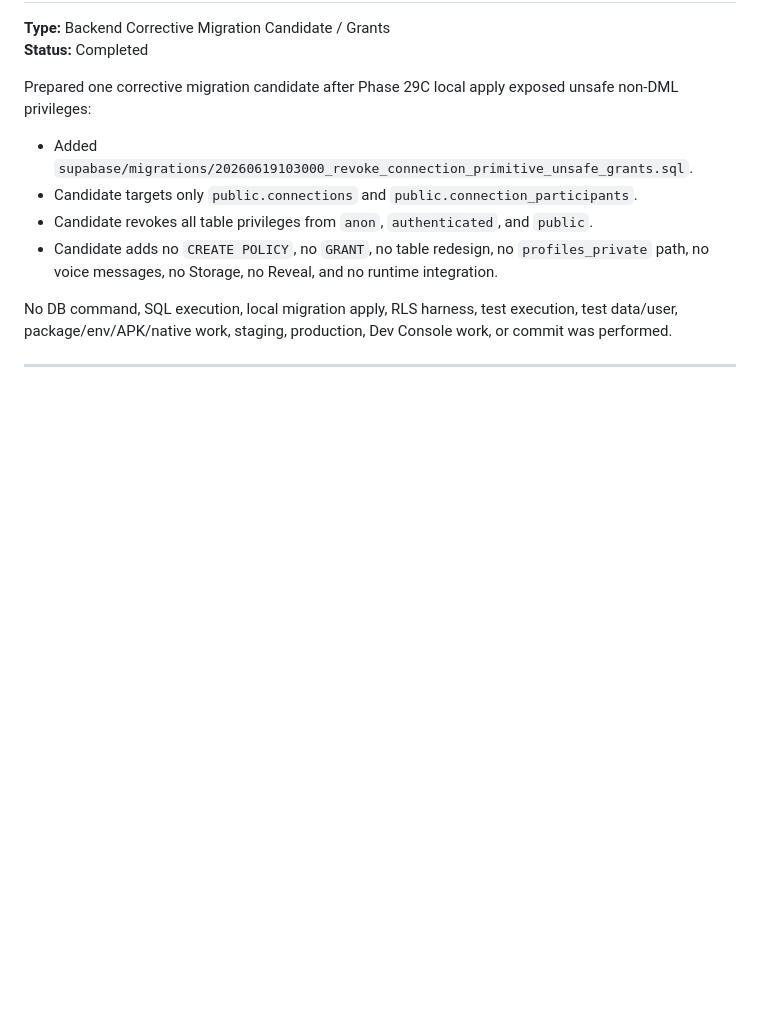
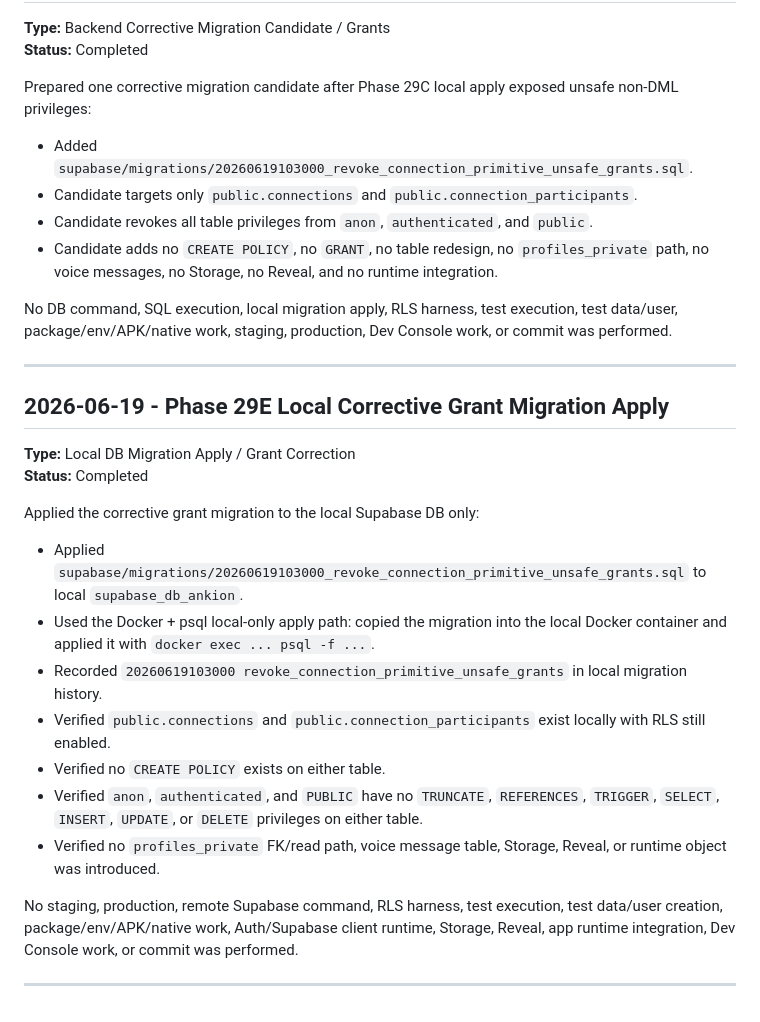
Before and after one commit to devzenastria/ankion, a Markdown page: CHANGELOG.md, the part around the change. Drawn GitHub-style; blank space fills up the shorter version.

```diff
--- a/CHANGELOG.md
+++ b/CHANGELOG.md
@@ -3290,3 +3290,22 @@ Prepared one corrective migration candidate after Phase 29C local apply exposed
 No DB command, SQL execution, local migration apply, RLS harness, test execution, test data/user, package/env/APK/native work, staging, production, Dev Console work, or commit was performed.
 
 ---
+
+## 2026-06-19 - Phase 29E Local Corrective Grant Migration Apply
+
+**Type:** Local DB Migration Apply / Grant Correction
+**Status:** Completed
+
+Applied the corrective grant migration to the local Supabase DB only:
+
+- Applied `supabase/migrations/20260619103000_revoke_connection_primitive_unsafe_grants.sql` to local `supabase_db_ankion`.
+- Used the Docker + psql local-only apply path: copied the migration into the local Docker container and applied it with `docker exec ... psql -f ...`.
+- Recorded `20260619103000 revoke_connection_primitive_unsafe_grants` in local migration history.
+- Verified `public.connections` and `public.connection_participants` exist locally with RLS still enabled.
+- Verified no `CREATE POLICY` exists on either table.
+- Verified `anon`, `authenticated`, and `PUBLIC` have no `TRUNCATE`, `REFERENCES`, `TRIGGER`, `SELECT`, `INSERT`, `UPDATE`, or `DELETE` privileges on either table.
+- Verified no `profiles_private` FK/read path, voice message table, Storage, Reveal, or runtime object was introduced.
+
+No staging, production, remote Supabase command, RLS harness, test execution, test data/user creation, package/env/APK/native work, Auth/Supabase client runtime, Storage, Reveal, app runtime integration, Dev Console work, or commit was performed.
+
+---
```
Also changed, not shown: PROJECT_STATUS.md (+17 -0 lines).
